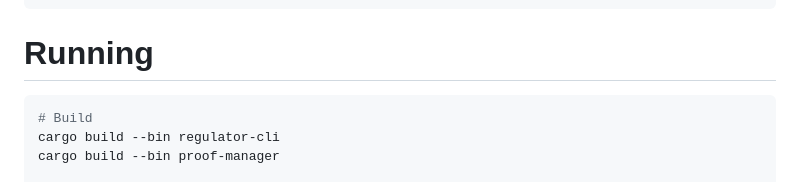
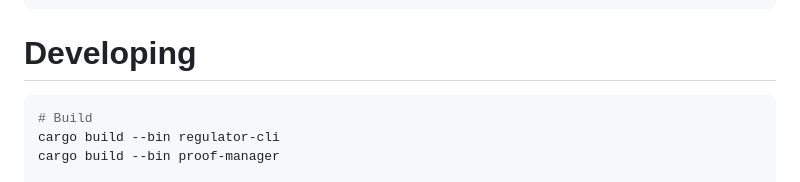
Before and after one commit to JossDuff/Privacy-Preserving-Compliance, a Markdown page: README.md, the part around the change. Drawn GitHub-style.

Commit message:
clarification

````diff
--- a/README.md
+++ b/README.md
@@ -60,7 +60,7 @@ privacy-preserving-compliance/
 │   └── src/
 ```
 
-# Running
+# Developing
 
 ```bash
 # Build
````
